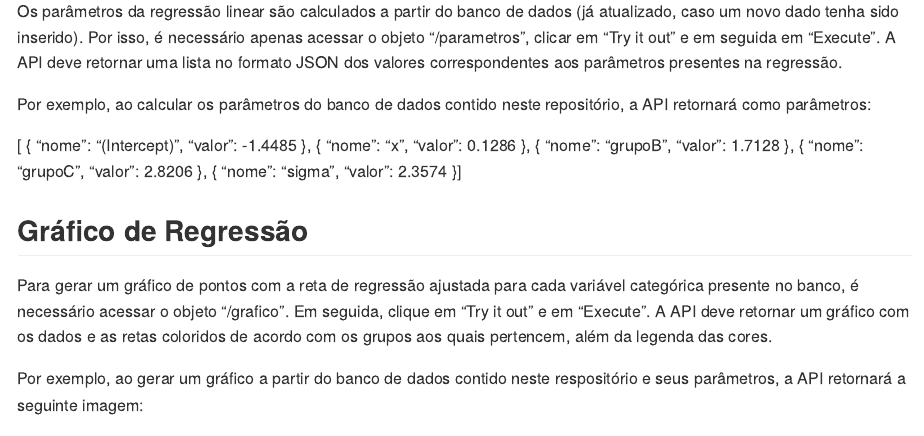
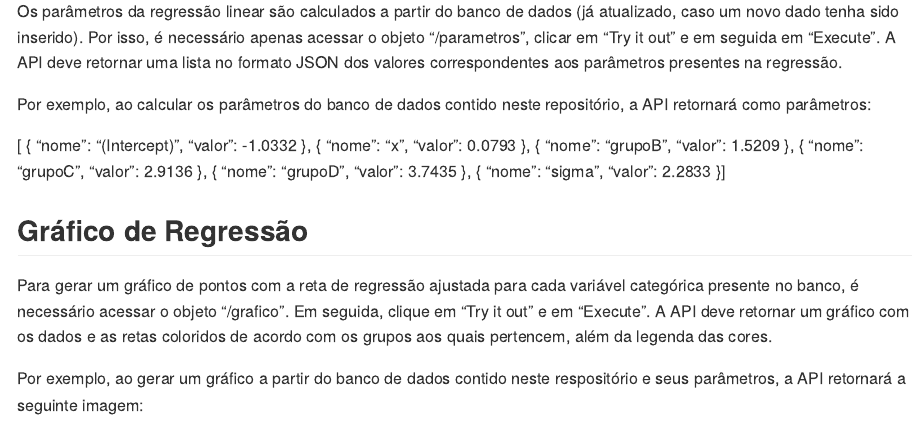
Before and after one commit to Julia256773/ME918-T3, an R Markdown document (README.Rmd): the page in a window 1100 px wide, from 800 px down. The pictures show the output file README.md that the author committed with the source, drawn offline in the style of GitHub.

Commit message:
Atualizando saída dos parametros no rmd exemplo.

```diff
--- a/README.Rmd
+++ b/README.Rmd
@@ -41,23 +41,27 @@ Por exemplo, ao calcular os parâmetros do banco de dados contido neste reposit
 [
   {
     "nome": "(Intercept)",
-    "valor": -1.4485
+    "valor": -1.0332
   },
   {
     "nome": "x",
-    "valor": 0.1286
+    "valor": 0.0793
   },
   {
     "nome": "grupoB",
-    "valor": 1.7128
+    "valor": 1.5209
   },
   {
     "nome": "grupoC",
-    "valor": 2.8206
+    "valor": 2.9136
+  },
+  {
+    "nome": "grupoD",
+    "valor": 3.7435
   },
   {
     "nome": "sigma",
-    "valor": 2.3574
+    "valor": 2.2833
   }
 ]
 
```
Also changed, not shown: README.md, modelo_regressao.rds.
